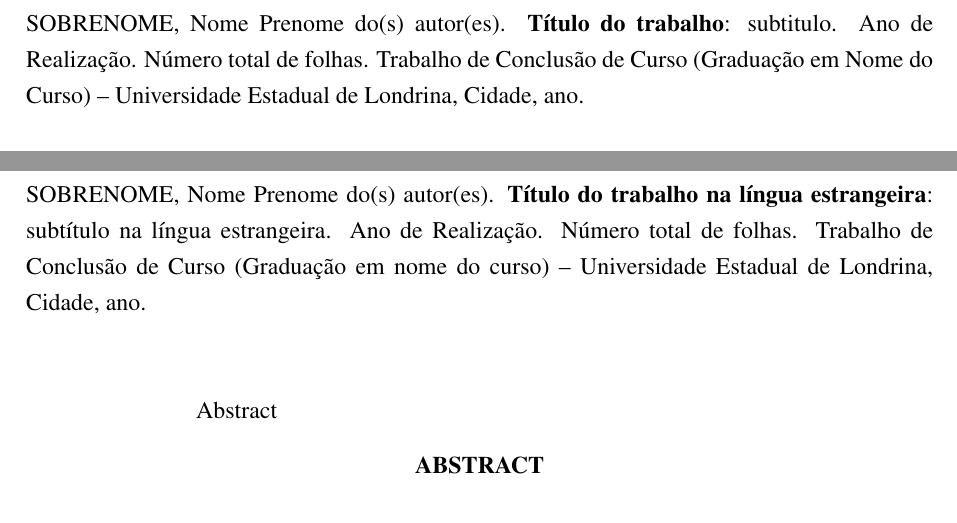
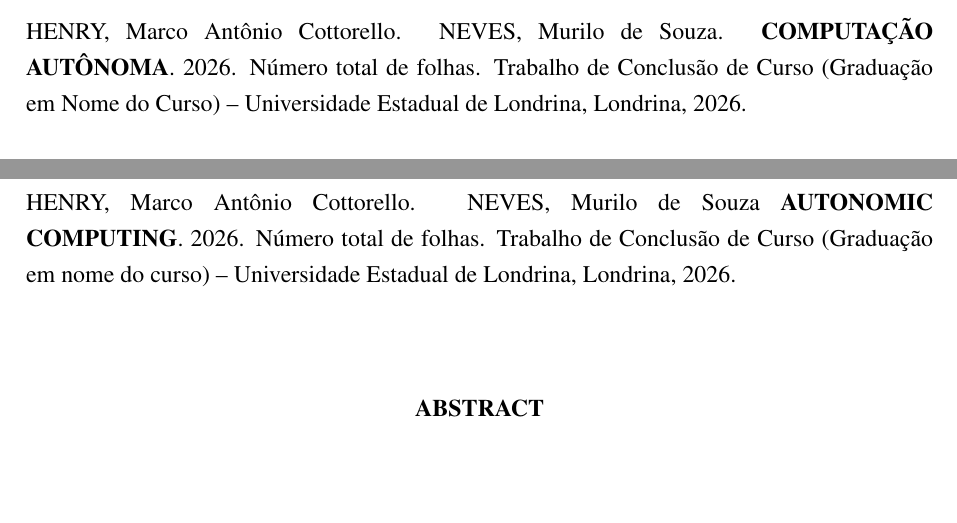
Before and after one commit to MarcoHenryz/Redes-I-Atividades, a LaTeX document (trabalho-autonomic-computing/texto/main-texto.tex, which reads trabalho-autonomic-computing/texto/abstract-en.tex, trabalho-autonomic-computing/texto/resumo.tex): two parts of pages 2 and 3 of 15, joined at a grey line, cut at the place of the change, the shorter picture padded with empty space. Compiled offline with pdfLaTeX.

Commit message:
add: alteracao do titulo do trabalho

```diff
--- a/trabalho-autonomic-computing/texto/abstract-en.tex
+++ b/trabalho-autonomic-computing/texto/abstract-en.tex
@@ -1,11 +1,10 @@
-\noindent SOBRENOME, Nome Prenome do(s) autor(es).
-\textbf{Título do trabalho na língua estrangeira}: subtítulo na língua
-estrangeira. Ano de Realização. Número total de folhas. Trabalho de
+\noindent HENRY, Marco Antônio Cottorello. NEVES, Murilo de Souza
+\textbf{AUTONOMIC COMPUTING}. 2026. Número total de folhas. Trabalho de
 Conclusão de Curso (Graduação em nome do curso) -- Universidade
-Estadual de Londrina, Cidade, ano.
+Estadual de Londrina, Londrina, 2026.
 
 \vspace{2\baselineskip}
-Abstract
+%Abstract
 \begin{center}
   \textbf{ABSTRACT}
 \end{center}
--- a/trabalho-autonomic-computing/texto/resumo.tex
+++ b/trabalho-autonomic-computing/texto/resumo.tex
@@ -1,8 +1,8 @@
-\noindent SOBRENOME, Nome Prenome do(s) autor(es).
-\textbf{Título do trabalho}: subtitulo. Ano de Realização.
+\noindent HENRY, Marco Antônio Cottorello. NEVES, Murilo de Souza.
+\textbf{COMPUTAÇÃO AUTÔNOMA}. 2026.
 Número total de folhas. Trabalho de Conclusão de Curso
 (Graduação em Nome do Curso) -- Universidade Estadual de Londrina,
-Cidade, ano.
+Londrina, 2026.
 
 \vspace{2\baselineskip}
 
```
Also changed, not shown: trabalho-autonomic-computing/texto/title.tex (+5 -4 lines), trabalho-autonomic-computing/texto/main-texto.bbl, trabalho-autonomic-computing/texto/main-texto.pdf (deleted), 8 other files.
